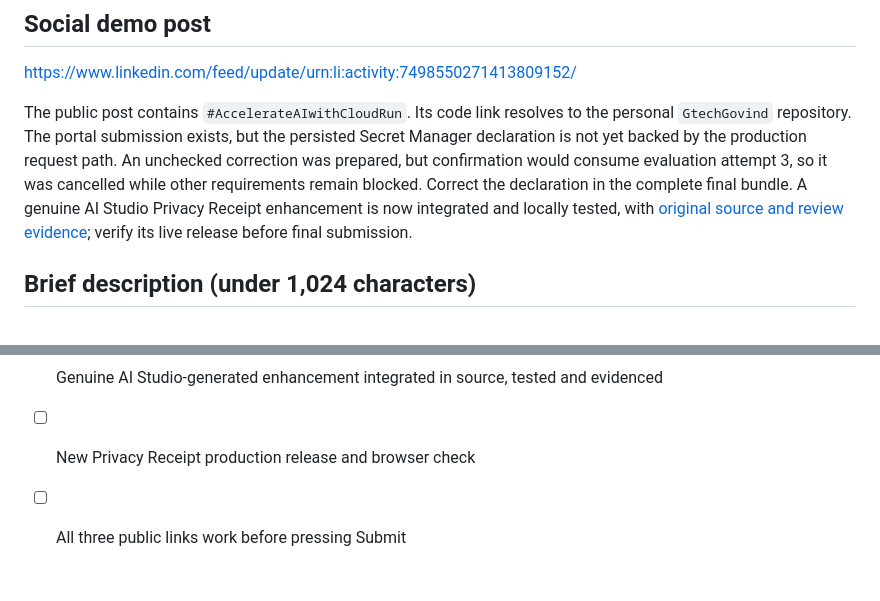
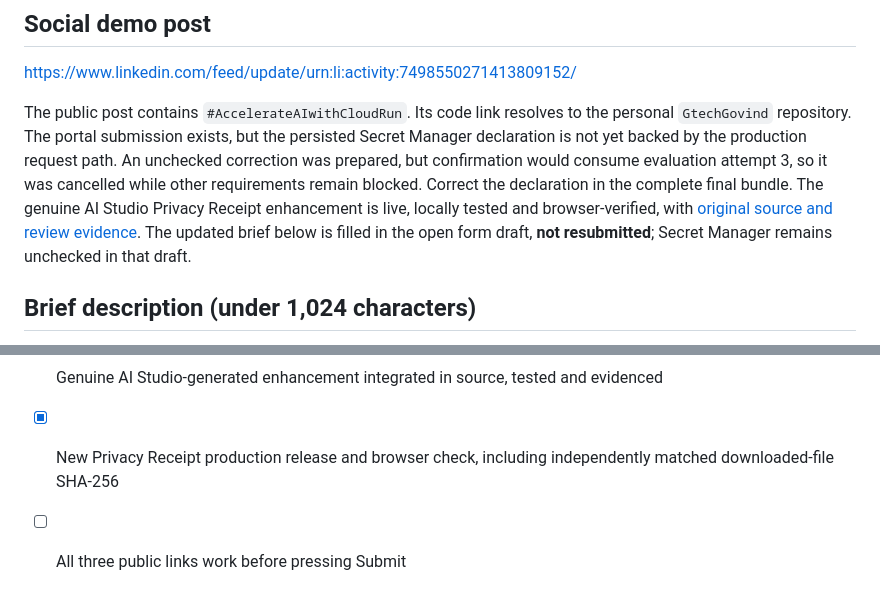
Before and after one commit to GtechGovind/northstar-vault, a Markdown page: SUBMISSION.md, 2 parts joined by grey strips. Rendered like a GitHub page.

```diff
--- a/SUBMISSION.md
+++ b/SUBMISSION.md
@@ -12,7 +12,7 @@ https://github.com/GtechGovind/northstar-vault
 
 https://www.linkedin.com/feed/update/urn:li:activity:7498550271413809152/
 
-The public post contains `#AccelerateAIwithCloudRun`. Its code link resolves to the personal `GtechGovind` repository. The portal submission exists, but the persisted Secret Manager declaration is not yet backed by the production request path. An unchecked correction was prepared, but confirmation would consume evaluation attempt 3, so it was cancelled while other requirements remain blocked. Correct the declaration in the complete final bundle. A genuine AI Studio Privacy Receipt enhancement is now integrated and locally tested, with [original source and review evidence](docs/ai-studio/README.md); verify its live release before final submission.
+The public post contains `#AccelerateAIwithCloudRun`. Its code link resolves to the personal `GtechGovind` repository. The portal submission exists, but the persisted Secret Manager declaration is not yet backed by the production request path. An unchecked correction was prepared, but confirmation would consume evaluation attempt 3, so it was cancelled while other requirements remain blocked. Correct the declaration in the complete final bundle. The genuine AI Studio Privacy Receipt enhancement is live, locally tested and browser-verified, with [original source and review evidence](docs/ai-studio/README.md). The updated brief below is filled in the open form draft, **not resubmitted**; Secret Manager remains unchecked in that draft.
 
 ## Brief description (under 1,024 characters)
 
@@ -50,5 +50,5 @@ Northstar Vault turns tangled reflections into a transparent Signal Map: facts,
 - [x] Personal public repository contains deployment steps, Firestore rules, threat model and reproducible verification results
 - [x] Public social post includes `#AccelerateAIwithCloudRun`
 - [x] Genuine AI Studio-generated enhancement integrated in source, tested and evidenced
-- [ ] New Privacy Receipt production release and browser check
+- [x] New Privacy Receipt production release and browser check, including independently matched downloaded-file SHA-256
 - [ ] All three public links work before pressing Submit
```
Also changed, not shown: docs/production-verification.md (+9 -4 lines).
